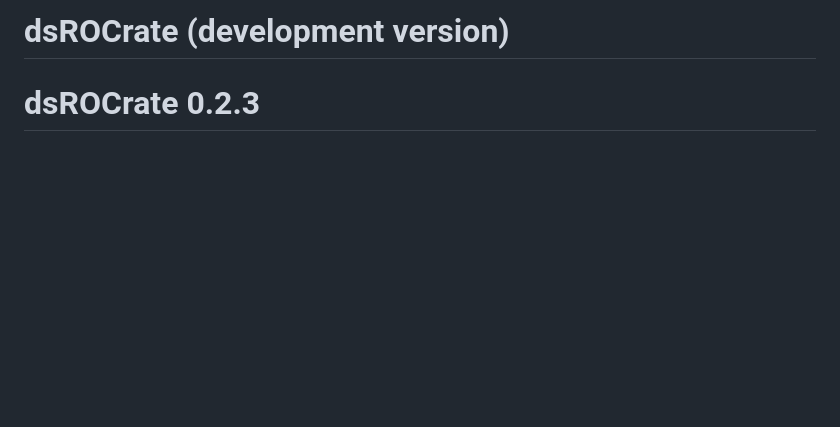
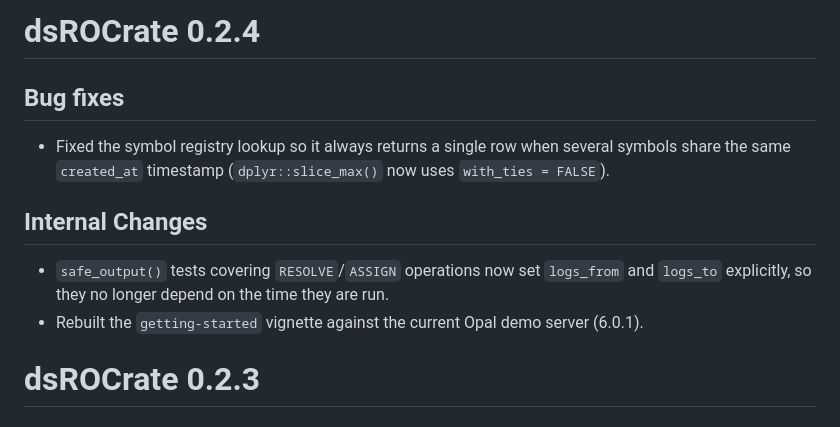
Before and after one commit to FederatedMethods/dsROCrate, a Markdown page: NEWS.md, the part around the change. Drawn GitHub-style; blank space fills up the shorter version.

Commit message:
Update new patch notes

```diff
--- a/NEWS.md
+++ b/NEWS.md
@@ -1,4 +1,16 @@
-# dsROCrate (development version)
+# dsROCrate 0.2.4
+
+## Bug fixes
+
+* Fixed the symbol registry lookup so it always returns a single row when several
+  symbols share the same `created_at` timestamp (`dplyr::slice_max()` now uses
+  `with_ties = FALSE`).
+
+## Internal Changes
+
+* `safe_output()` tests covering `RESOLVE`/`ASSIGN` operations now set `logs_from`
+  and `logs_to` explicitly, so they no longer depend on the time they are run.
+* Rebuilt the `getting-started` vignette against the current Opal demo server (6.0.1).
 
 # dsROCrate 0.2.3
 
```
